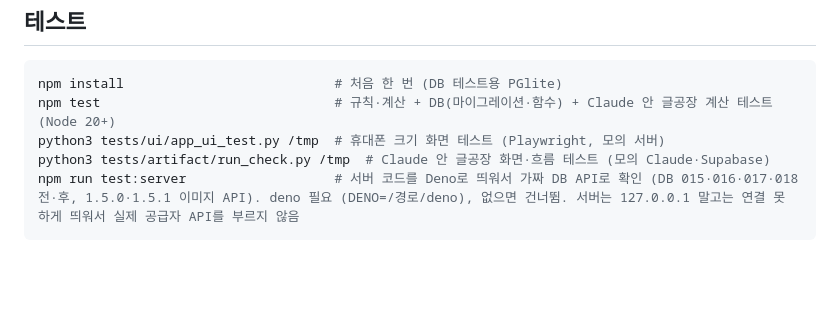
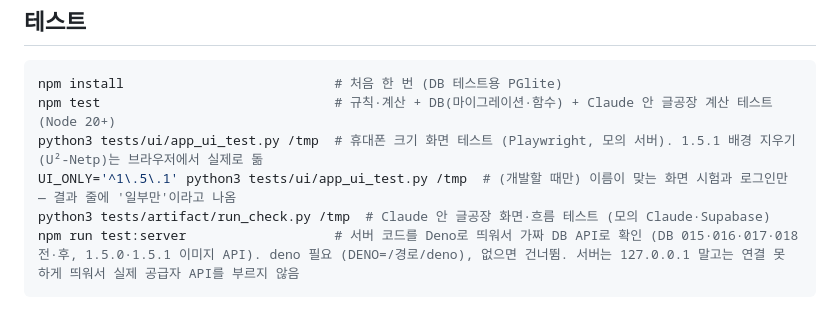
Before and after one commit to sanghwa771004/blog-factory, a Markdown page: README.md, the part around the change. GitHub-like rendering; blank space fills up the shorter version.

````diff
--- a/README.md
+++ b/README.md
@@ -55,7 +55,8 @@
 ```bash
 npm install                           # 처음 한 번 (DB 테스트용 PGlite)
 npm test                              # 규칙·계산 + DB(마이그레이션·함수) + Claude 안 글공장 계산 테스트 (Node 20+)
-python3 tests/ui/app_ui_test.py /tmp  # 휴대폰 크기 화면 테스트 (Playwright, 모의 서버)
+python3 tests/ui/app_ui_test.py /tmp  # 휴대폰 크기 화면 테스트 (Playwright, 모의 서버). 1.5.1 배경 지우기(U²-Netp)는 브라우저에서 실제로 돎
+UI_ONLY='^1\.5\.1' python3 tests/ui/app_ui_test.py /tmp  # (개발할 때만) 이름이 맞는 화면 시험과 로그인만 — 결과 줄에 '일부만'이라고 나옴
 python3 tests/artifact/run_check.py /tmp  # Claude 안 글공장 화면·흐름 테스트 (모의 Claude·Supabase)
 npm run test:server                   # 서버 코드를 Deno로 띄워서 가짜 DB API로 확인 (DB 015·016·017·018 전·후, 1.5.0·1.5.1 이미지 API). deno 필요 (DENO=/경로/deno), 없으면 건너뜀. 서버는 127.0.0.1 말고는 연결 못 하게 띄워서 실제 공급자 API를 부르지 않음
 ```
````
Also changed, not shown: docs/REPORT-1.5.1.md (+4 -4 lines).
